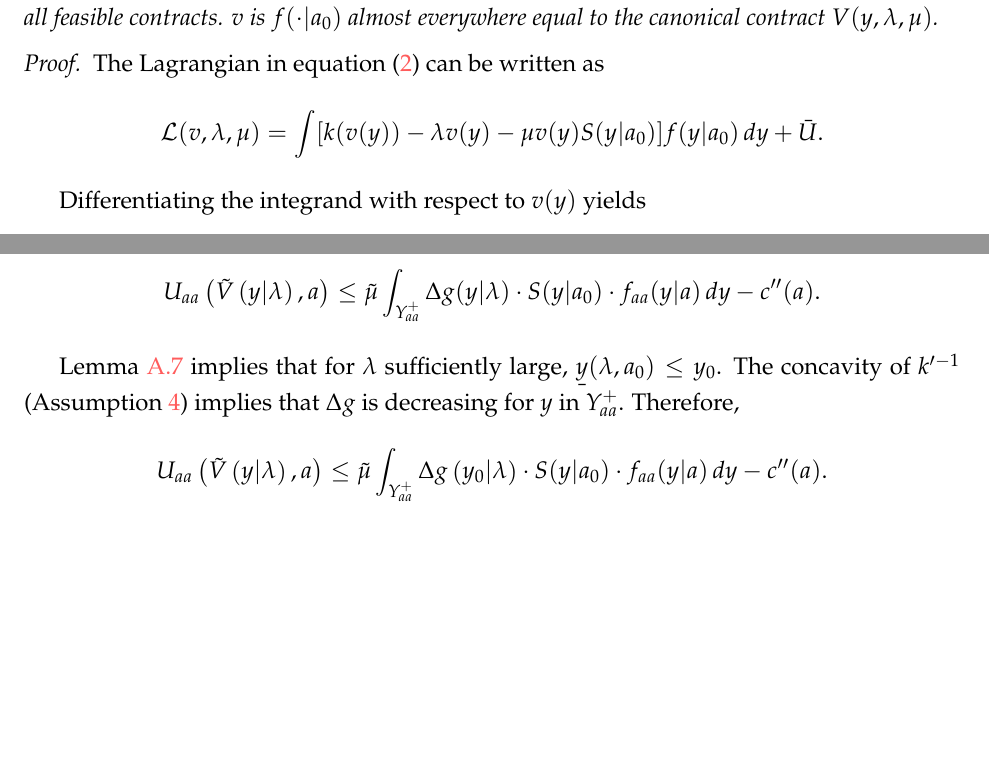
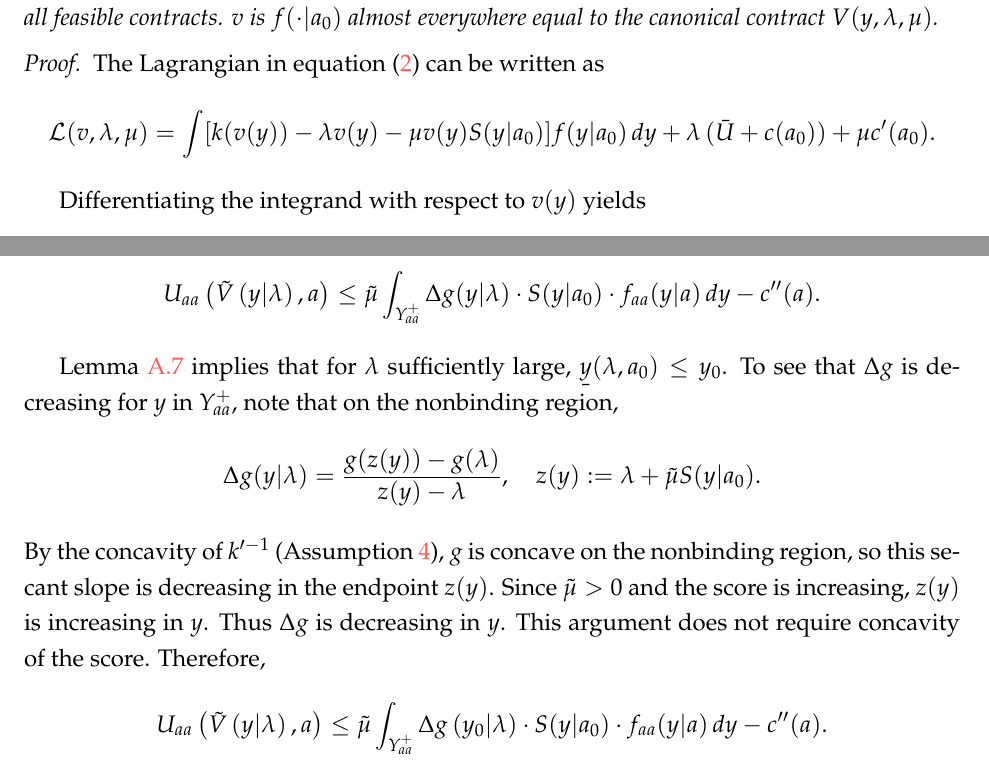
Before and after one commit to eduardomazevedo/azevedo-wolff-2025, a LaTeX paper (tex/manuscript.tex, which reads tex/appendix-proofs.tex): two parts of pages 34 and 41 of 42, joined at a grey line, cut so that both start at the same text, the shorter picture padded with empty space. Compiled offline with pdfLaTeX.

Commit message:
Fix Lagrangian constants and dual notation

```diff
--- a/tex/appendix-proofs.tex
+++ b/tex/appendix-proofs.tex
@@ -30,7 +30,7 @@ The Lagrangian in equation (\ref{eq:lagrangian}) can be written as
 \[
     \mathcal{L}(v, \lambda, \mu)
     =
-    \int [k(v(y)) - \lambda v(y) - \mu v(y)S(y|a_0)]f(y|a_0)\, dy + \bar U
+    \int [k(v(y)) - \lambda v(y) - \mu v(y)S(y|a_0)]f(y|a_0)\, dy + \lambda\left(\bar U + c(a_0)\right) + \mu c'(a_0)
     \text{.}
 \]
 
@@ -358,7 +358,15 @@ By Lemma \ref{lem:second-derivative},
     - c''(a) \text{.}
     $$
 
-     Lemma \ref{lem:threshold-outcome} implies that for $\lambda$ sufficiently large, $\ubar y (\lambda, a_0) \leq y_0$. The concavity of $k'^{-1}$ (Assumption \ref{assump:concavity_inverse_marginal_utility}) implies that $\Delta g$ is decreasing for $y$ in $Y_{aa}^+$. Therefore,
+     Lemma \ref{lem:threshold-outcome} implies that for $\lambda$ sufficiently large, $\ubar y (\lambda, a_0) \leq y_0$. To see that $\Delta g$ is decreasing for $y$ in $Y_{aa}^+$, note that on the nonbinding region,
+    \[
+        \Delta g(y|\lambda)
+        =
+        \frac{g(z(y))-g(\lambda)}{z(y)-\lambda},
+        \quad
+        z(y):=\lambda+\tilde\mu S(y|a_0).
+    \]
+    By the concavity of $k'^{-1}$ (Assumption \ref{assump:concavity_inverse_marginal_utility}), $g$ is concave on the nonbinding region, so this secant slope is decreasing in the endpoint $z(y)$. Since $\tilde\mu>0$ and the score is increasing, $z(y)$ is increasing in $y$. Thus $\Delta g$ is decreasing in $y$. This argument does not require concavity of the score. Therefore,
     $$
     U_{aa}\left( \tilde{V} \left( y |  \lambda \right), a \right) \leq
     \tilde{\mu} \int_{Y_{aa}^+}
```
Also changed, not shown: tex/numerical-methods.tex (+1 -1 lines).
